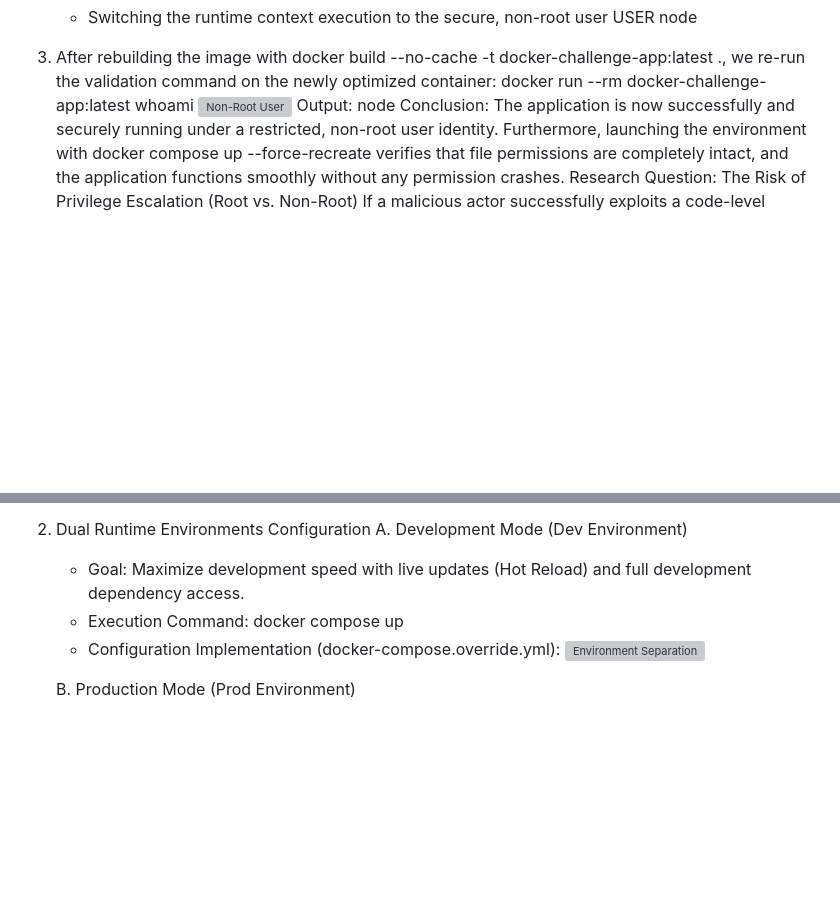
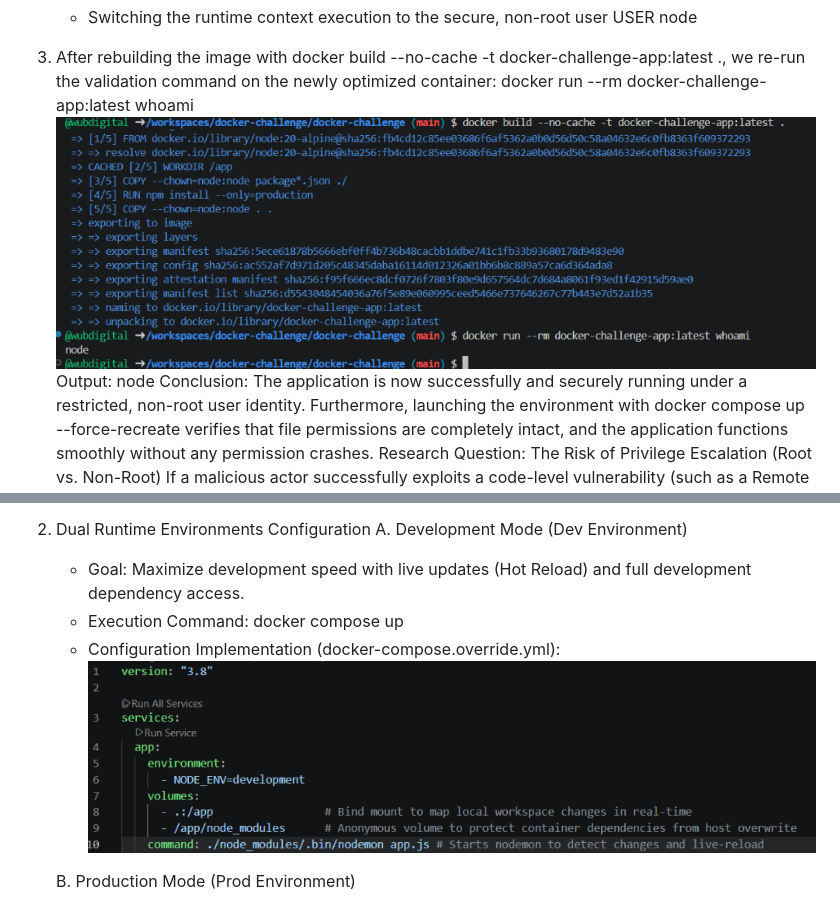
Before and after one commit to wubdigital/docker-challenge, a Markdown page: RESEARCH.md, 2 parts joined by grey strips. Rendered like a GitHub page; blank space fills up the shorter version; grey boxes are pictures that could not be loaded.

```diff
--- a/RESEARCH.md
+++ b/RESEARCH.md
@@ -88,7 +89,7 @@ Step-by-Step Security Verification
 
 3. After rebuilding the image with docker build --no-cache -t docker-challenge-app:latest ., we re-run the validation command on the newly optimized container:
    docker run --rm docker-challenge-app:latest whoami
-   ![Non-Root User](5.png)
+   ![Non-Root User](images/5.png)
    Output: node
    Conclusion: The application is now successfully and securely running under a restricted, non-root user identity. Furthermore, launching the environment with docker compose up --force-recreate verifies that file permissions are completely intact, and the application functions smoothly without any permission crashes.
    Research Question: The Risk of Privilege Escalation (Root vs. Non-Root)
@@ -116,7 +117,7 @@ Sources & Official Documentation:
    - Goal: Maximize development speed with live updates (Hot Reload) and full development dependency access.
    - Execution Command: docker compose up
    - Configuration Implementation (docker-compose.override.yml):
-     ![Environment Separation](6.png)
+     ![Environment Separation](images/6.png)
 
    B. Production Mode (Prod Environment)
    - Goal: A completely locked down, minimalist runtime environment built exclusively for peak stability, maximum performance, and absolute security.
```
Also changed, not shown: other parts of RESEARCH.md (+7 -6 lines).
